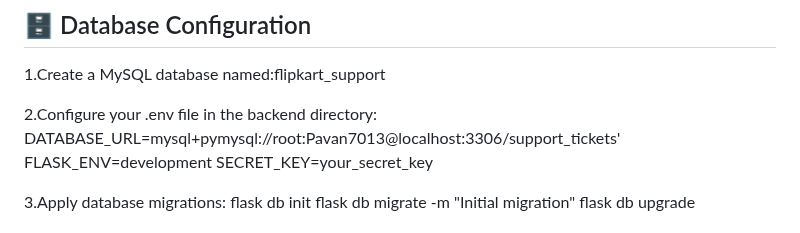
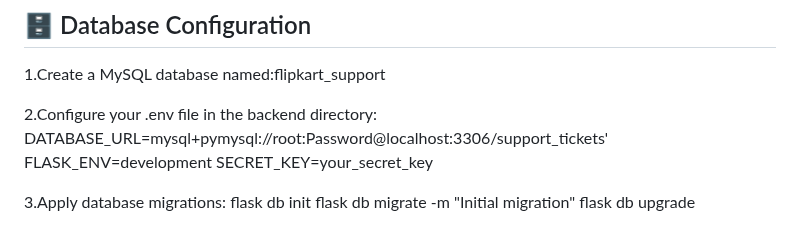
Before and after one commit to PavanKumar1131/customer_support_ticketing_system, a Markdown page: README.md, the part around the change. GitHub-like rendering.

Commit message:
Update DATABASE_URL in README for security

```diff
--- a/README.md
+++ b/README.md
@@ -52,7 +52,7 @@ Install all required packages using:pip install -r requirements.txt
 1.Create a MySQL database named:flipkart_support
 
 2.Configure your .env file in the backend directory:
-DATABASE_URL=mysql+pymysql://root:Pavan7013@localhost:3306/support_tickets'
+DATABASE_URL=mysql+pymysql://root:Password@localhost:3306/support_tickets'
 FLASK_ENV=development
 SECRET_KEY=your_secret_key
 
```
